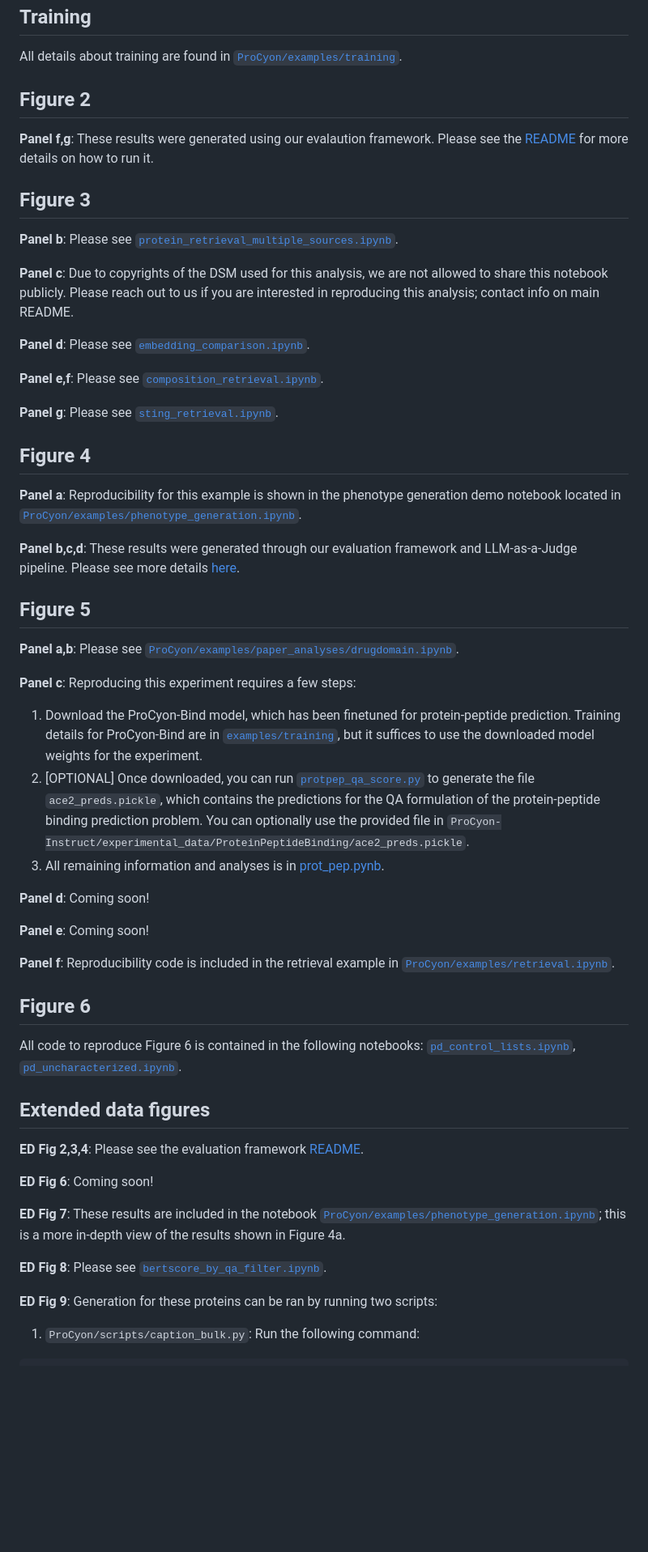
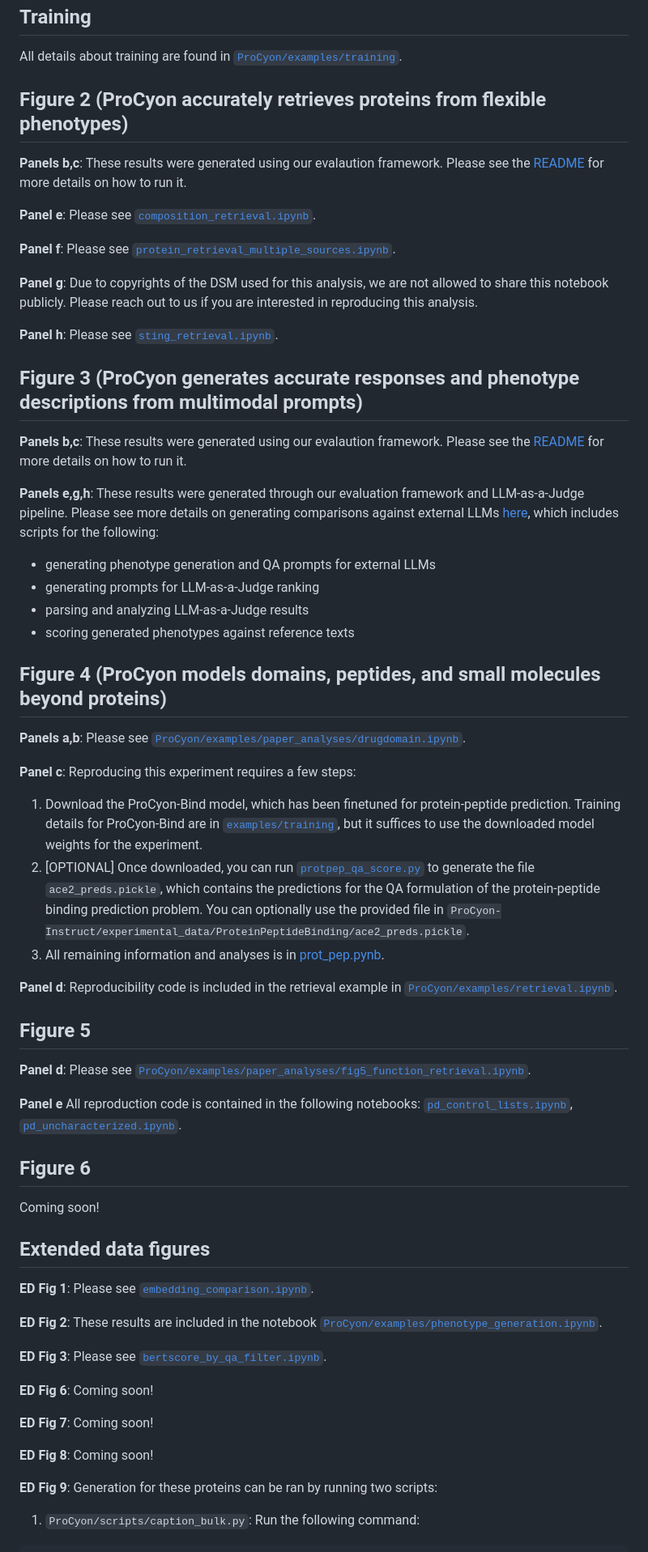
Before and after one commit to mims-harvard/ProCyon, a Markdown page: examples/paper_analyses/README.md, the part around the change. Shown: that part at 81% size. Rendered like a GitHub page; blank space fills up the shorter version.

Commit message:
Update paper analysis readme with new panels, fix typos in install

```diff
--- a/examples/paper_analyses/README.md
+++ b/examples/paper_analyses/README.md
@@ -9,55 +9,61 @@ This includes downloading datasets, model checkpoints, etc. as many notebooks an
 ## Training
 All details about training are found in [`ProCyon/examples/training`](https://github.com/mims-harvard/ProCyon/tree/main/examples/training).
 
-## Figure 2
+## Figure 2 (ProCyon accurately retrieves proteins from flexible phenotypes)
+**Panels b,c**: These results were generated using our evalaution framework. Please see the [README](https://github.com/mims-harvard/ProCyon/tree/main/procyon/evaluate) for more details on how to run it.
 
-**Panel f,g**: These results were generated using our evalaution framework. Please see the [README](https://github.com/mims-harvard/ProCyon/tree/main/procyon/evaluate) for more details on how to run it.
+**Panel e**: Please see [`composition_retrieval.ipynb`](https://github.com/mims-harvard/ProCyon/blob/main/examples/paper_analyses/composition_retrieval.ipynb).
 
-## Figure 3
+**Panel f**: Please see [`protein_retrieval_multiple_sources.ipynb`](https://github.com/mims-harvard/ProCyon/blob/main/examples/paper_analyses/protein_retrieval_multiple_sources.ipynb).
 
-**Panel b**: Please see [`protein_retrieval_multiple_sources.ipynb`](https://github.com/mims-harvard/ProCyon/blob/main/examples/paper_analyses/protein_retrieval_multiple_sources.ipynb).
+**Panel g**: Due to copyrights of the DSM used for this analysis, we are not allowed to share this notebook publicly. Please reach out to us if you are interested in reproducing this analysis.
 
-**Panel c**: Due to copyrights of the DSM used for this analysis, we are not allowed to share this notebook publicly. Please reach out to us if you are interested in reproducing this analysis; contact info on main README.
+**Panel h**: Please see [`sting_retrieval.ipynb`](https://github.com/mims-harvard/ProCyon/blob/main/examples/paper_analyses/sting_retrieval.ipynb).
 
-**Panel d**: Please see [`embedding_comparison.ipynb`](https://github.com/mims-harvard/ProCyon/blob/main/examples/paper_analyses/embedding_comparison.ipynb).
+## Figure 3 (ProCyon generates accurate responses and phenotype descriptions from multimodal prompts)
 
-**Panel e,f**: Please see [`composition_retrieval.ipynb`](https://github.com/mims-harvard/ProCyon/blob/main/examples/paper_analyses/composition_retrieval.ipynb).
+**Panels b,c**: These results were generated using our evalaution framework. Please see the [README](https://github.com/mims-harvard/ProCyon/tree/main/procyon/evaluate) for more details on how to run it.
 
-**Panel g**: Please see [`sting_retrieval.ipynb`](https://github.com/mims-harvard/ProCyon/blob/main/examples/paper_analyses/sting_retrieval.ipynb).
+**Panels e,g,h**: These results were generated through our evaluation framework and LLM-as-a-Judge pipeline. Please see more details on generating comparisons against external LLMs [here](https://github.com/mims-harvard/ProCyon/tree/main/examples/paper_analyses/external_llm_eval), which includes scripts for the following:
+ - generating phenotype generation and QA prompts for external LLMs
+ - generating prompts for LLM-as-a-Judge ranking
+ - parsing and analyzing LLM-as-a-Judge results
+ - scoring generated phenotypes against reference texts
 
-## Figure 4
+## Figure 4 (ProCyon models domains, peptides, and small molecules beyond proteins)
 
-**Panel a**: Reproducibility for this example is shown in the phenotype generation demo notebook located in [`ProCyon/examples/phenotype_generation.ipynb`](https://github.com/mims-harvard/ProCyon/blob/main/examples/retrieval.ipynb).
+**Panels a,b**: Please see [`ProCyon/examples/paper_analyses/drugdomain.ipynb`](https://github.com/mims-harvard/ProCyon/blob/main/examples/paper_analyses/drugdomain.ipynb).
 
-**Panel b,c,d**: These results were generated through our evaluation framework and LLM-as-a-Judge pipeline. Please see more details [here](https://github.com/mims-harvard/ProCyon/tree/main/examples/paper_analyses/external_llm_eval).
+**Panel c**: Reproducing this experiment requires a few steps:
+  1. Download the ProCyon-Bind model, which has been finetuned for protein-peptide prediction. Training details for ProCyon-Bind are in [`examples/training`](https://github.com/mims-harvard/ProCyon/tree/main/examples/training), but it suffices to use the downloaded model weights for the experiment.
+  2. [OPTIONAL] Once downloaded, you can run [`protpep_qa_score.py`](https://github.com/mims-harvard/ProCyon/blob/main/examples/paper_analyses/protpep_qa_scores.py) to generate the file `ace2_preds.pickle`, which contains the predictions for the QA formulation of the protein-peptide binding prediction problem. You can optionally use the provided file in `ProCyon-Instruct/experimental_data/ProteinPeptideBinding/ace2_preds.pickle`.
+  3. All remaining information and analyses is in [prot_pep.pynb](https://github.com/mims-harvard/ProCyon/blob/main/examples/paper_analyses/prot_pep.ipynb).
+
+**Panel d**: Reproducibility code is included in the retrieval example in [`ProCyon/examples/retrieval.ipynb`](https://github.com/mims-harvard/ProCyon/blob/main/examples/retrieval.ipynb).
 
 ## Figure 5
+**Panel d**: Please see [`ProCyon/examples/paper_analyses/fig5_function_retrieval.ipynb`](https://github.com/mims-harvard/ProCyon/blob/main/examples/paper_analyses/fig5_function_retrieval.ipynb).
 
-**Panel a,b**: Please see [`ProCyon/examples/paper_analyses/drugdomain.ipynb`](https://github.com/mims-harvard/ProCyon/blob/main/examples/paper_analyses/drugdomain.ipynb).
-
-**Panel c**: Reproducing this experiment requires a few steps:
-1. Download the ProCyon-Bind model, which has been finetuned for protein-peptide prediction. Training details for ProCyon-Bind are in [`examples/training`](https://github.com/mims-harvard/ProCyon/tree/main/examples/training), but it suffices to use the downloaded model weights for the experiment.
-2. [OPTIONAL] Once downloaded, you can run [`protpep_qa_score.py`](https://github.com/mims-harvard/ProCyon/blob/main/examples/paper_analyses/protpep_qa_scores.py) to generate the file `ace2_preds.pickle`, which contains the predictions for the QA formulation of the protein-peptide binding prediction problem. You can optionally use the provided file in `ProCyon-Instruct/experimental_data/ProteinPeptideBinding/ace2_preds.pickle`.
-3. All remaining information and analyses is in [prot_pep.pynb](https://github.com/mims-harvard/ProCyon/blob/main/examples/paper_analyses/prot_pep.ipynb).
-
-**Panel d**: Coming soon!
-
-**Panel e**: Coming soon!
-
-**Panel f**: Reproducibility code is included in the retrieval example in [`ProCyon/examples/retrieval.ipynb`](https://github.com/mims-harvard/ProCyon/blob/main/examples/retrieval.ipynb).
+**Panel e** All reproduction code is contained in the following notebooks: [`pd_control_lists.ipynb`](https://github.com/mims-harvard/ProCyon/blob/main/examples/paper_analyses/pd_control_lists.ipynb), [`pd_uncharacterized.ipynb`](https://github.com/mims-harvard/ProCyon/blob/main/examples/paper_analyses/pd_uncharacterized.ipynb).
 
 ## Figure 6
-All code to reproduce Figure 6 is contained in the following notebooks: [`pd_control_lists.ipynb`](https://github.com/mims-harvard/ProCyon/blob/main/examples/paper_analyses/pd_control_lists.ipynb), [`pd_uncharacterized.ipynb`](https://github.com/mims-harvard/ProCyon/blob/main/examples/paper_analyses/pd_uncharacterized.ipynb).
+
+Coming soon!
+
 
 ## Extended data figures
 
-**ED Fig 2,3,4**: Please see the evaluation framework [README](https://github.com/mims-harvard/ProCyon/tree/main/procyon/evaluate).
+**ED Fig 1**: Please see [`embedding_comparison.ipynb`](https://github.com/mims-harvard/ProCyon/blob/main/examples/paper_analyses/embedding_comparison.ipynb).
+
+**ED Fig 2**:  These results are included in the notebook [`ProCyon/examples/phenotype_generation.ipynb`](https://github.com/mims-harvard/ProCyon/blob/main/examples/retrieval.ipynb).
+
+**ED Fig 3**: Please see [`bertscore_by_qa_filter.ipynb`](https://github.com/mims-harvard/ProCyon/blob/main/examples/paper_analyses/bertscore_by_qa_filter.ipynb).
 
 **ED Fig 6**: Coming soon!
 
-**ED Fig 7**: These results are included in the notebook [`ProCyon/examples/phenotype_generation.ipynb`](https://github.com/mims-harvard/ProCyon/blob/main/examples/retrieval.ipynb); this is a more in-depth view of the results shown in Figure 4a.
+**ED Fig 7**: Coming soon!
 
-**ED Fig 8**: Please see [`bertscore_by_qa_filter.ipynb`](https://github.com/mims-harvard/ProCyon/blob/main/examples/paper_analyses/bertscore_by_qa_filter.ipynb).
+**ED Fig 8**: Coming soon!
 
 **ED Fig 9**: Generation for these proteins can be ran by running two scripts:
 1. `ProCyon/scripts/caption_bulk.py`: Run the following command:
```
Also changed, not shown: README.md (+5 -4 lines).
